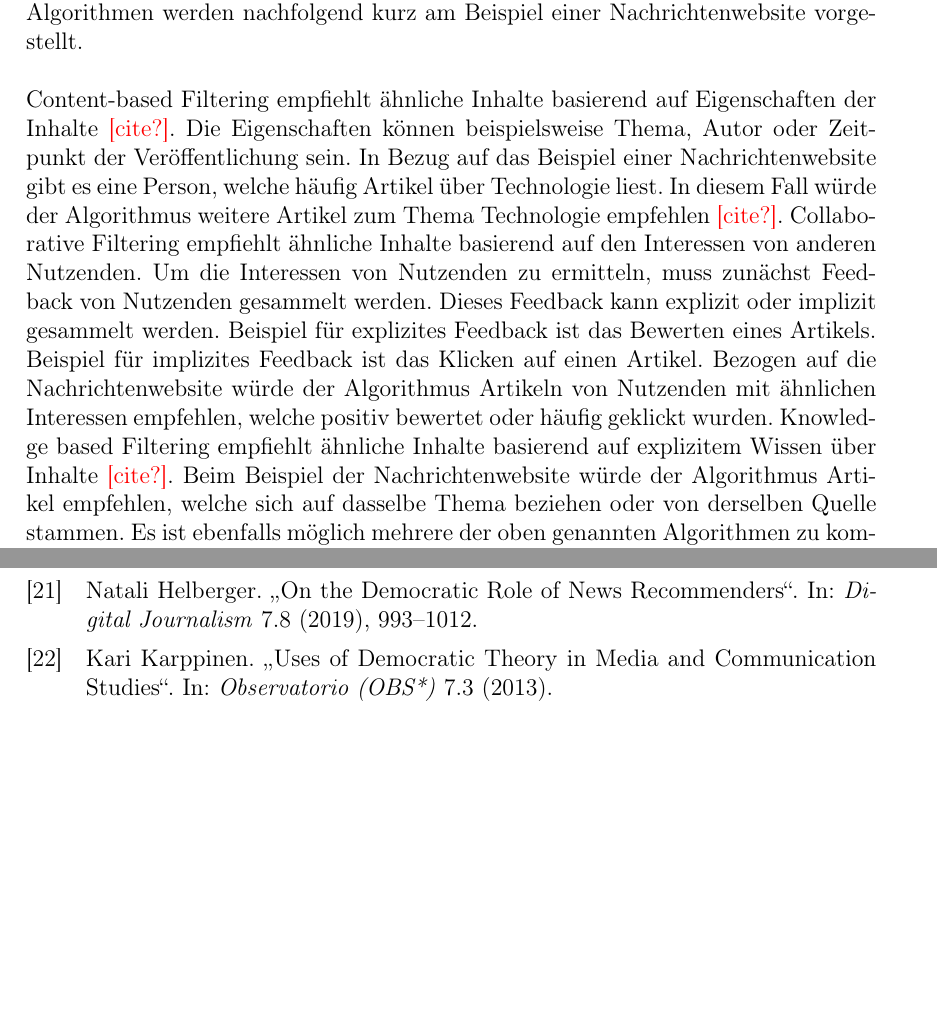
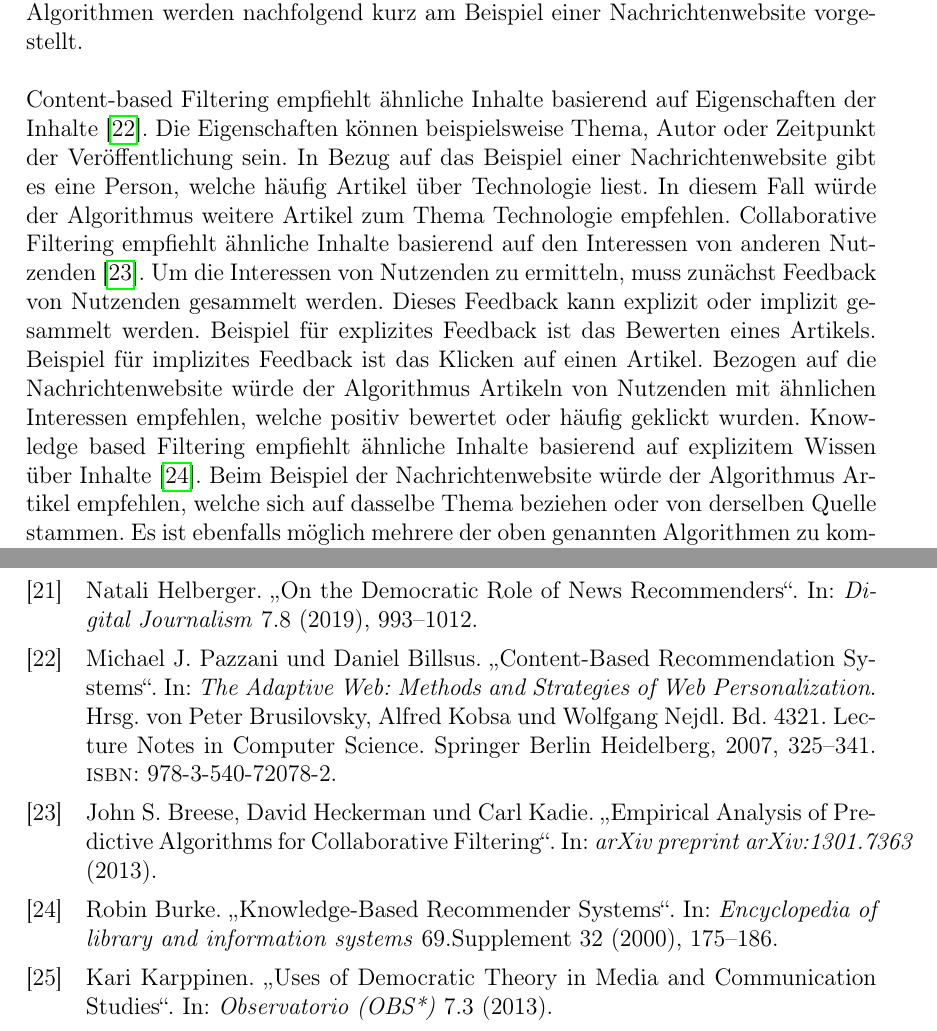
Before and after one commit to Morphclue/master-thesis, a LaTeX document (main.tex, which reads bib/source.bib, src/2-literatur/fundamentals.tex): two parts of pages 12 and 16 of 16 before the commit and two parts of pages 12 and 16 of 17 after it, joined at a grey line, cut so that both start at the same text, the shorter picture padded with empty space. Compiled offline with pdfLaTeX.

Commit message:
feat: add source for 3 rs

```diff
--- a/bib/source.bib
+++ b/bib/source.bib
@@ -277,3 +277,21 @@
   note   = {{vom 31. August 1991 in der Fassung des Zweiundzwanzigsten Staatsvertrages zur Änderung rundfunkrechtlicher Staatsverträge (Zweiundzwanzigster Rundfunkänderungsstaatsvertrag) in Kraft seit 1. Mai 2019}}
 }
 
+@incollection{content-based-rs,
+  title     = {{Content-Based Recommendation Systems}},
+  author    = {{Michael J. Pazzani und Daniel Billsus}},
+  editor    = {{Peter Brusilovsky, Alfred Kobsa und Wolfgang Nejdl}},
+  booktitle = {{The Adaptive Web: Methods and Strategies of Web Personalization}},
+  series    = {{Lecture Notes in Computer Science}},
+  volume    = {{4321}},
+  isbn      = {{978-3-540-72078-2}},
+  publisher = {{Springer Berlin Heidelberg}},
+  year      = {{2007}},
+  pages     = {{325-341}}
+}
+
+@article{collaborative-filtering-rs,
+  title   = {{Empirical Analysis of Predictive Algorithms for Collaborative Filtering}},
+  author  = {{John S. Breese, David Heckerman und Carl Kadie}},
+  journal = {{arXiv preprint arXiv:1301.7363}},
+  year    = {{2013}}
@@ -280,3 +303,10 @@
+  journal = {{Encyclopedia of library and information systems}},
+  year    = {{2000}},
+  pages   = {{175-186}},
+  volume  = {{69}},
+  number  = {{Supplement 32}}
+}
+
 @misc{misc-template,
   title        = {{}},
   author       = {{}},
--- a/src/2-literatur/fundamentals.tex
+++ b/src/2-literatur/fundamentals.tex
@@ -104,17 +104,17 @@ Dabei kann speziell bei News-\acp{RS} zwischen vier verschiedenen Algorithmen un
 Diese Algorithmen werden nachfolgend kurz am Beispiel einer Nachrichtenwebsite vorgestellt.\\
 
 % Algorithmen
-Content-based Filtering empfiehlt ähnliche Inhalte basierend auf Eigenschaften der Inhalte \textcolor{red}{[cite?]}.
+Content-based Filtering empfiehlt ähnliche Inhalte basierend auf Eigenschaften der Inhalte \cite{content-based-rs}.
 Die Eigenschaften können beispielsweise Thema, Autor oder Zeitpunkt der Veröffentlichung sein.
 In Bezug auf das Beispiel einer Nachrichtenwebsite gibt es eine Person, welche häufig Artikel über Technologie liest.
-In diesem Fall würde der Algorithmus weitere Artikel zum Thema Technologie empfehlen \textcolor{red}{[cite?]}.
-Collaborative Filtering empfiehlt ähnliche Inhalte basierend auf den Interessen von anderen Nutzenden.
+In diesem Fall würde der Algorithmus weitere Artikel zum Thema Technologie empfehlen.
+Collaborative Filtering empfiehlt ähnliche Inhalte basierend auf den Interessen von anderen Nutzenden \cite{collaborative-filtering-rs}.
 Um die Interessen von Nutzenden zu ermitteln, muss zunächst Feedback von Nutzenden gesammelt werden.
 Dieses Feedback kann explizit oder implizit gesammelt werden.
 Beispiel für explizites Feedback ist das Bewerten eines Artikels.
 Beispiel für implizites Feedback ist das Klicken auf einen Artikel.
 Bezogen auf die Nachrichtenwebsite würde der Algorithmus Artikeln von Nutzenden mit ähnlichen Interessen empfehlen, welche positiv bewertet oder häufig geklickt wurden.
-Knowledge based Filtering empfiehlt ähnliche Inhalte basierend auf explizitem Wissen über Inhalte \textcolor{red}{[cite?]}.
+Knowledge based Filtering empfiehlt ähnliche Inhalte basierend auf explizitem Wissen über Inhalte \cite{knowledge-based-rs}.
 Beim Beispiel der Nachrichtenwebsite würde der Algorithmus Artikel empfehlen, welche sich auf dasselbe Thema beziehen oder von derselben Quelle stammen.
 Es ist ebenfalls möglich mehrere der oben genannten Algorithmen zu kombinieren.
 Die somit entstehende Kombination wird als ein hybrides \ac{RS} bezeichnet.
```
Also changed, not shown: bib/source.bib (5 more changed lines).
